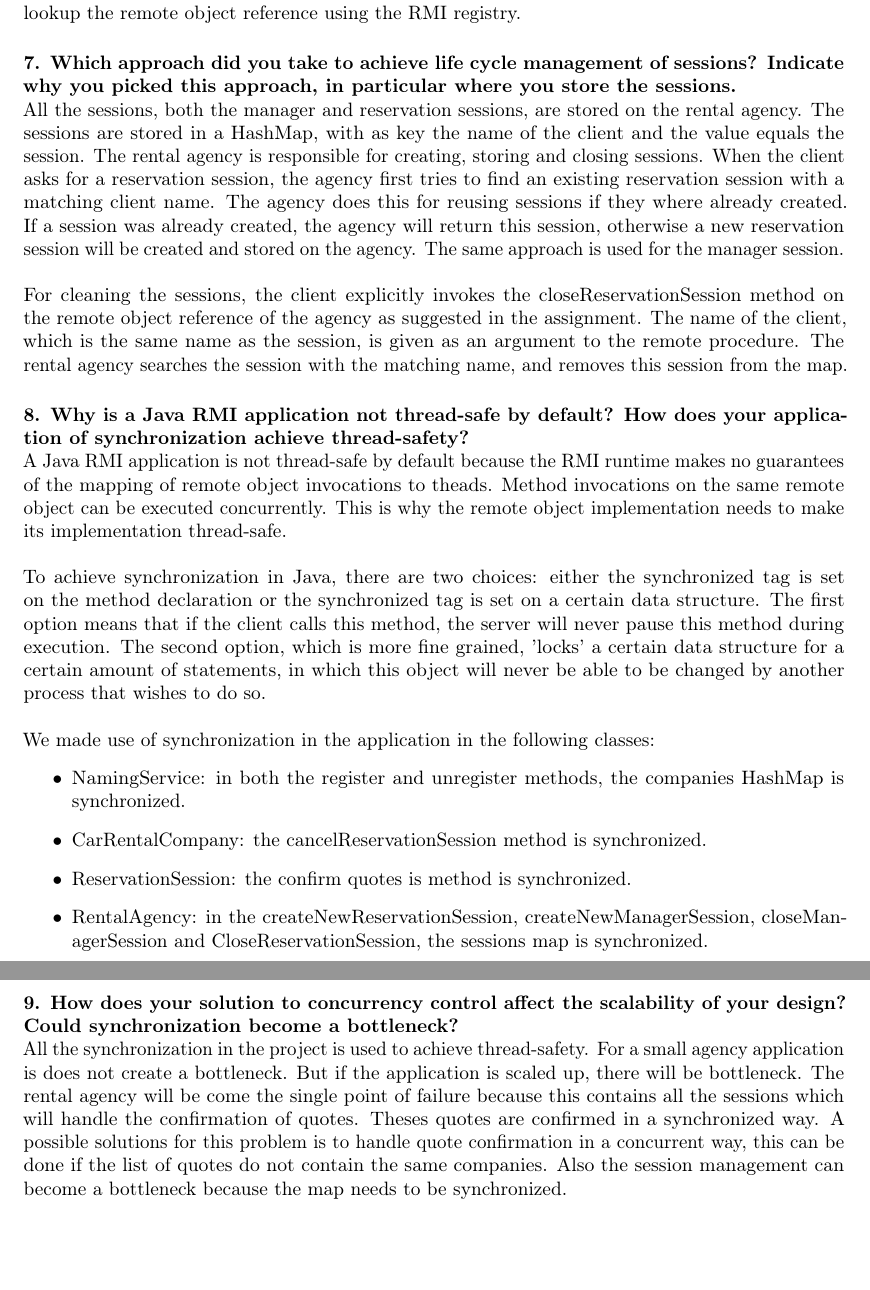
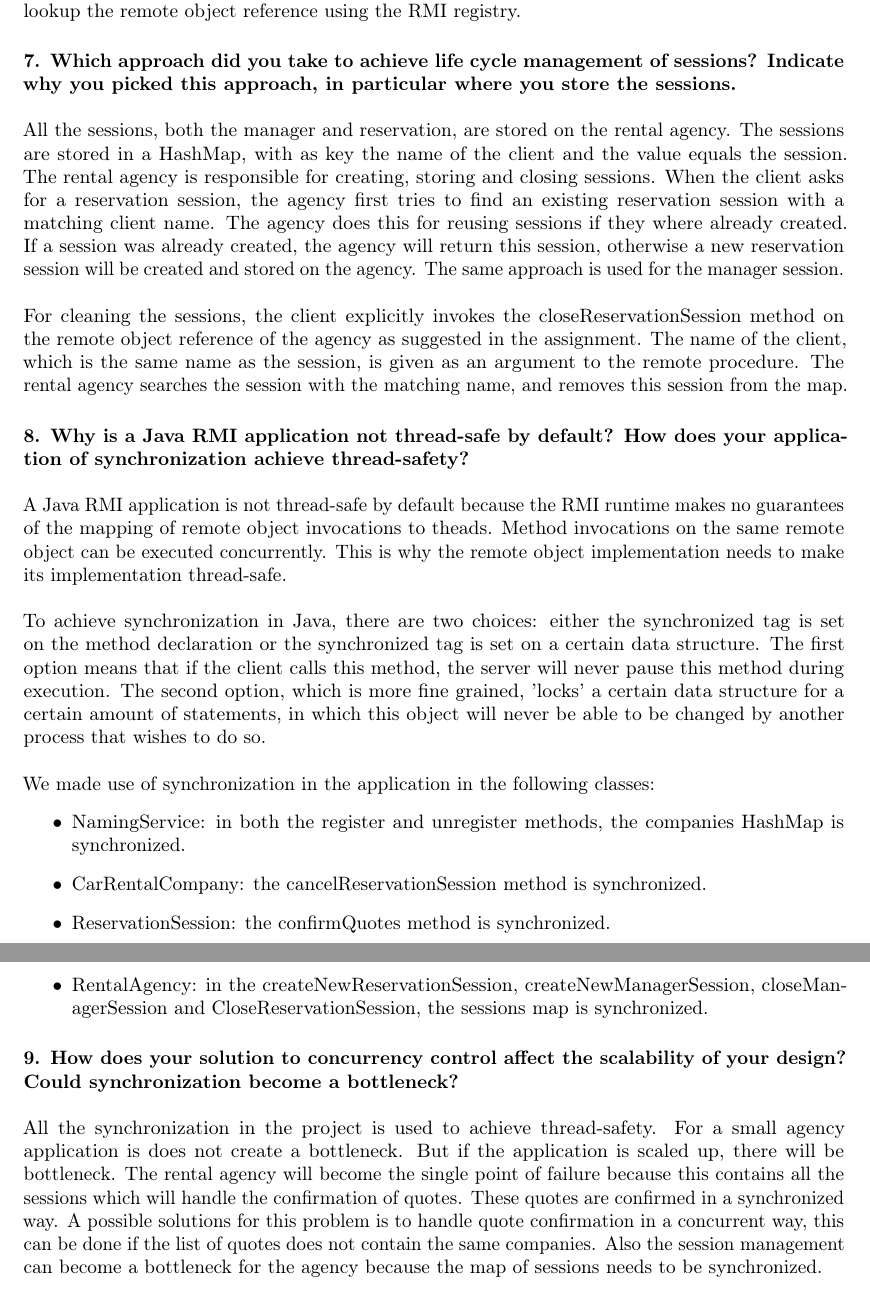
Before and after one commit to r0627054/RMI_23, a LaTeX document (report/report.tex): two parts of pages 3 and 4 of 4, joined at a grey line, cut so that both start at the same text, the shorter picture padded with empty space. Compiled offline with pdfLaTeX.

Commit message:
Report typo + opmaak

```diff
--- a/report/report.tex
+++ b/report/report.tex
@@ -56,25 +56,25 @@ To start the naming server, a NamingServiceApplication class is used. This class
 This design is chosen because it ensures that the components are loosely coupled and have high cohesion. This design makes it possible to run the naming service on a different server than the car rental agency. The car rental agency only needs an identifier of the naming server so it can lookup the remote object reference using the RMI registry.
 
 
-	\paragraph{7. Which approach did you take to achieve life cycle management of sessions? Indicate why you picked this approach, in particular where you store the sessions.} \mbox{}\\
-All the sessions, both the manager and reservation sessions, are stored on the rental agency. The sessions are stored in a HashMap, with as key the name of the client and the value equals the session. The rental agency is responsible for creating, storing and closing sessions. When the client asks for a reservation session, the agency first tries to find an existing reservation session with a matching client name. The agency does this for reusing sessions if they where already created. If a session was already created, the agency will return this session, otherwise a new reservation session will be created and stored on the agency. The same approach is used for the manager session.\\\\
+	\paragraph{7. Which approach did you take to achieve life cycle management of sessions? Indicate why you picked this approach, in particular where you store the sessions.} \mbox{}\\\\
+All the sessions, both the manager and reservation, are stored on the rental agency. The sessions are stored in a HashMap, with as key the name of the client and the value equals the session. The rental agency is responsible for creating, storing and closing sessions. When the client asks for a reservation session, the agency first tries to find an existing reservation session with a matching client name. The agency does this for reusing sessions if they where already created. If a session was already created, the agency will return this session, otherwise a new reservation session will be created and stored on the agency. The same approach is used for the manager session.\\\\
 For cleaning the sessions, the client explicitly invokes the closeReservationSession method on the remote object reference of the agency as suggested in the assignment. The name of the client, which is the same name as the session, is given as an argument to the remote procedure. The rental agency searches the session with the matching name, and removes this session from the map.
 
 
-	\paragraph{8. Why is a Java RMI application not thread-safe by default? How does your application of synchronization achieve thread-safety?} \mbox{}\\
+	\paragraph{8. Why is a Java RMI application not thread-safe by default? How does your application of synchronization achieve thread-safety?} \mbox{}\\\\
 A Java RMI application is not thread-safe by default because the RMI runtime makes no guarantees of the mapping of remote object invocations to theads. Method invocations on the same remote object can be executed concurrently. This is why the remote object implementation needs to make its implementation thread-safe.\\\\
 To achieve synchronization in Java, there are two choices: either the synchronized tag is set on the method declaration or the synchronized tag is set on a certain data structure. The first option means that if the client calls this method, the server will never pause this method during execution. The second option, which is more fine grained, 'locks' a certain data structure for a certain amount of statements, in which this object will never be able to be changed by another process that wishes to do so.\\\\
 We made use of synchronization in the application in the following classes:
 \begin{itemize}
 	\item NamingService: in both the register and unregister methods, the companies HashMap is synchronized.
 	\item CarRentalCompany: the cancelReservationSession method is synchronized.
-	\item ReservationSession: the confirm quotes is method is synchronized.
+	\item ReservationSession: the confirmQuotes method is synchronized.
 	\item RentalAgency: in the createNewReservationSession, createNewManagerSession, closeManagerSession and CloseReservationSession, the sessions map is synchronized.
 \end{itemize}
 
 
-	\paragraph{9. How does your solution to concurrency control affect the scalability of your design? Could synchronization become a bottleneck?} \mbox{}\\
-All the synchronization in the project is used to achieve thread-safety. For a small agency application is does not create a bottleneck. But if the application is scaled up, there will be bottleneck. The rental agency will be come the single point of failure because this contains all the sessions which will handle the confirmation of quotes. Theses quotes are confirmed in a synchronized way. A possible solutions for this problem is to handle quote confirmation in a concurrent way, this can be done if the list of quotes do not contain the same companies. Also the session management can become a bottleneck because the map needs to be synchronized.
+	\paragraph{9. How does your solution to concurrency control affect the scalability of your design? Could synchronization become a bottleneck?} \mbox{}\\\\
+All the synchronization in the project is used to achieve thread-safety. For a small agency application is does not create a bottleneck. But if the application is scaled up, there will be bottleneck. The rental agency will become the single point of failure because this contains all the sessions which will handle the confirmation of quotes. These quotes are confirmed in a synchronized way. A possible solutions for this problem is to handle quote confirmation in a concurrent way, this can be done if the list of quotes does not contain the same companies. Also the session management can become a bottleneck for the agency because the map of sessions needs to be synchronized.
 
 
 	\clearpage
```
Also changed, not shown: report/report.pdf, report/report.tex (10 more changed lines), 3 other files.
